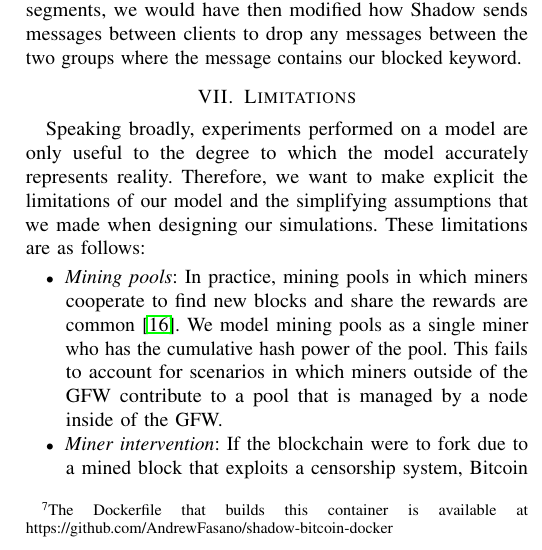
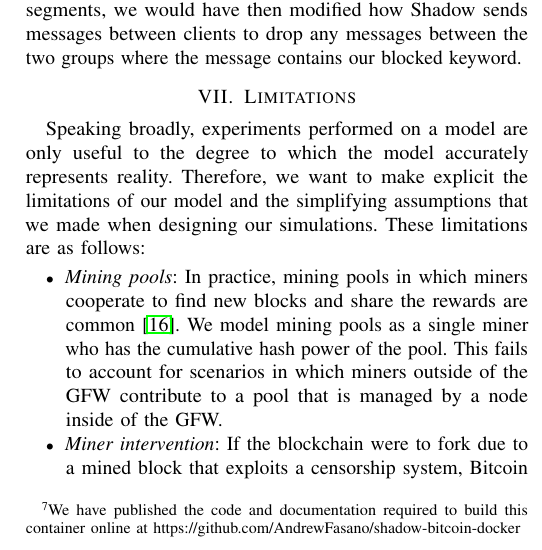
Before and after one commit to benjaminhkaiser/6805-Censorship-Project, a LaTeX paper (main.tex, which reads results.tex): part of one column of page 5 of 6, cut so that both start at the same text. Compiled offline with pdfLaTeX; a missing font is replaced by an installed copy or a similar font; a LaTeX package or settings file that is missing is left out.

Commit message:
Changed footnote about docker file

```diff
--- a/results.tex
+++ b/results.tex
@@ -10,7 +9,7 @@ In the end we determined that we would need to trick the GFW into interpreting a
 \subsubsection{Simulation}
 Initial analysis of the Bitcoin Simulator built on NS3 showed that the simulator didn't simulate at a high enough level of fidelity for us to conduct our desired experiments. Instead, we focused on using Shadow.
 
-We compiled version 0.9.2 of the \texttt{bitcoind} client\footnote{Shadow required us to use a slightly modified version of 0.9.2 available at https://github.com/amiller/bitcoin/tree/0.9.2-netmine} for use in Shadow. The published instructions for running Shadow's Bitcoin Plugin were significantly outdated, so we created a Docker container that builds their simulator and applies patches so that their original experiment can be recreated\footnote{The Dockerfile that builds this container is available at https://github.com/AndrewFasano/shadow-bitcoin-docker}. In our Docker container, we ran a network of 4 bitcoind clients communicating as we broadcast transactions and blocks to one of the clients.
+We compiled version 0.9.2 of the \texttt{bitcoind} client\footnote{Shadow required us to use a slightly modified version of 0.9.2 available at https://github.com/amiller/bitcoin/tree/0.9.2-netmine} for use in Shadow. The published instructions for running Shadow's Bitcoin Plugin were significantly outdated, so we created a Docker container that builds their simulator and applies patches so that their original experiment can be recreated\footnote{We have published the code and documentation required to build this container online at https://github.com/AndrewFasano/shadow-bitcoin-docker}. In our Docker container, we ran a network of 4 bitcoind clients communicating as we broadcast transactions and blocks to one of the clients.
 
 We patched the \texttt{bitcoind} client to drop messages it receives containing a ``blocked'' keyword.
 
```
Also changed, not shown: main_git.pdf, results.tex (1 more changed lines).
